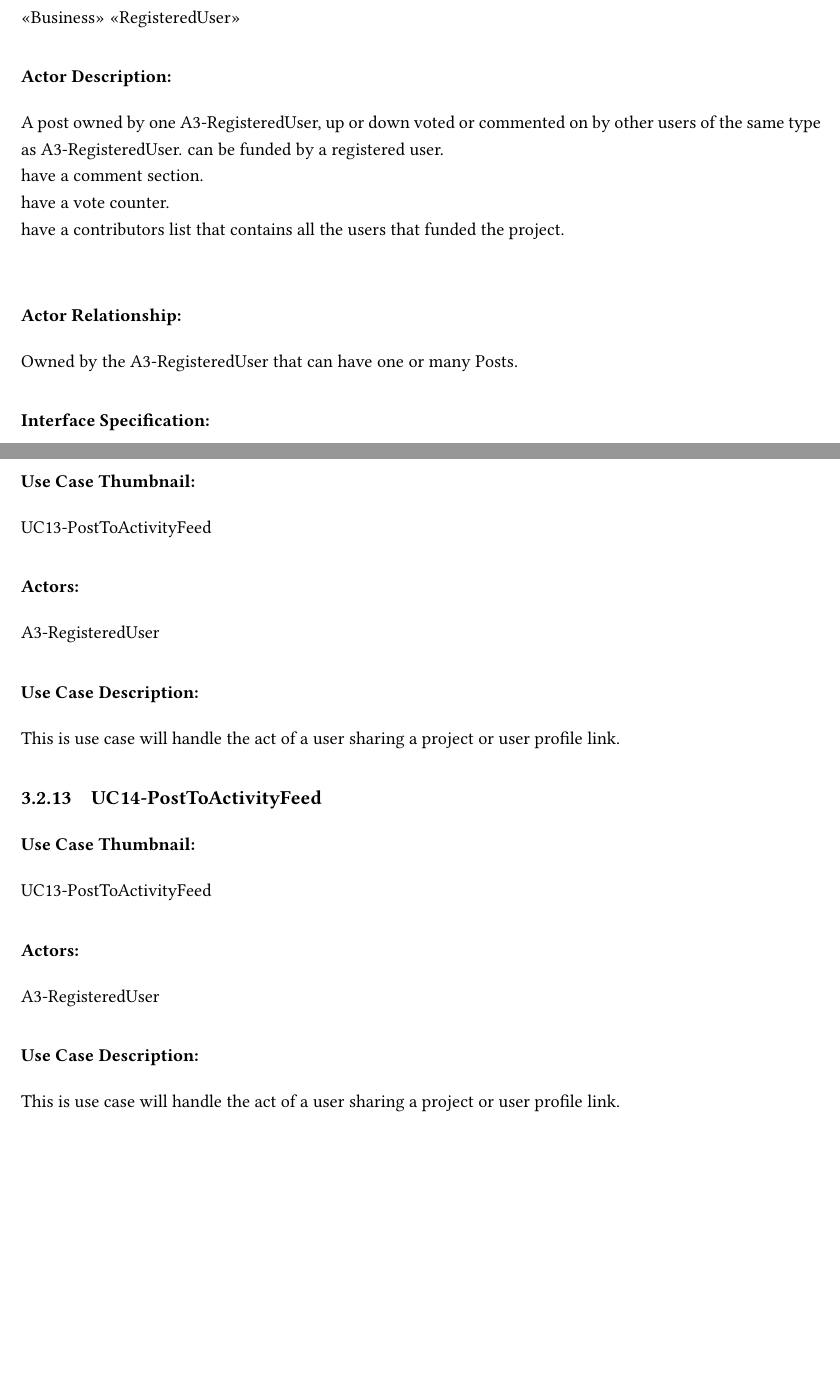
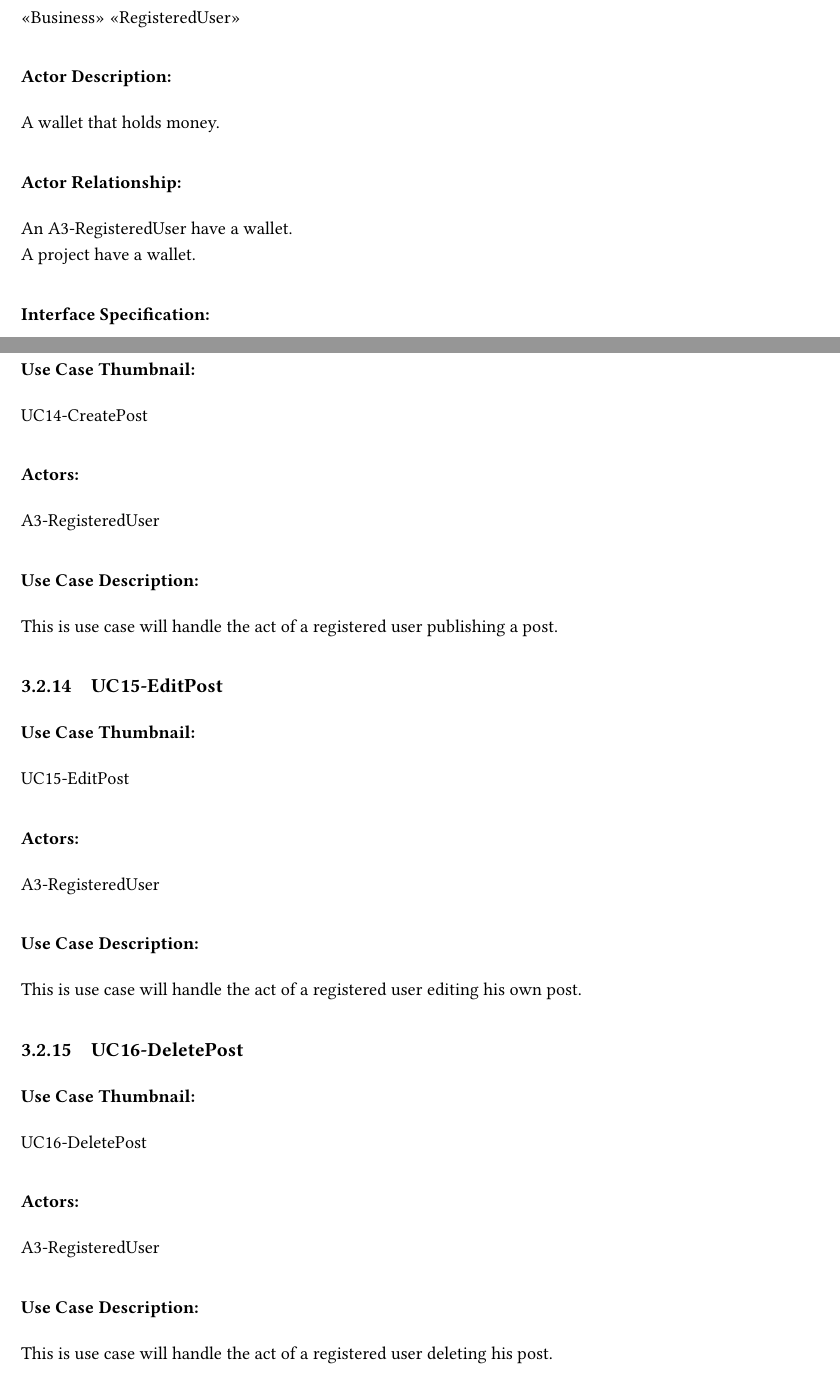
Before and after one commit to mlnomadpy/Sahem, a LaTeX document (Conception/Documentation/Textual_Description.tex): two parts of pages 17 and 21 of 27 before the commit and two parts of pages 18 and 23 of 29 after it, joined at a grey line, cut so that both start at the same text, the shorter picture padded with empty space. The pictures show the PDF file Conception/Documentation/Textual_Description.pdf that the author committed with the source.

Commit message:
Added the Post Maintanence Use Case

```diff
--- a/Conception/Documentation/Textual_Description.tex
+++ b/Conception/Documentation/Textual_Description.tex
@@ -266,14 +287,12 @@ BOUHSINE Taha
 \subsection{A9-Post}
 \label{A9}
 \subsubsection{Actor Type and Stereotype:}
-<<Business>> <<RegisteredUser>>
+<<Business>> << Post >>
 \subsubsection{Actor Description:}
 A post owned by one A3-RegisteredUser, up or down voted or commented on by other users of the same type as A3-RegisteredUser.
-can be funded by a registered user.\\
 have a comment section.\\
 have a vote counter.\\
 have a contributors list that contains all the users that funded the project.\\
-
 \subsubsection{Actor Relationship:}
 Owned by the A3-RegisteredUser that can have one or many Posts.
 \subsubsection{Interface Specification:}
@@ -287,14 +306,10 @@ BOUHSINE Taha
 \subsubsection{Actor Type and Stereotype:}
 <<Business>> <<RegisteredUser>>
 \subsubsection{Actor Description:}
-A post owned by one A3-RegisteredUser, up or down voted or commented on by other users of the same type as A3-RegisteredUser.
-can be funded by a registered user.\\
-have a comment section.\\
-have a vote counter.\\
-have a contributors list that contains all the users that funded the project.\\
-
+A wallet that holds money.
 \subsubsection{Actor Relationship:}
-Owned by the A3-RegisteredUser that can have one or many Posts.
+An A3-RegisteredUser have a wallet.\\
+A project have a wallet.
 \subsubsection{Interface Specification:}
 \subsubsection{Author and History:}
 BOUHSINE Taha
@@ -325,7 +342,9 @@ This is use case will handle the user registering request.
 \subsubsection*{Use Case Thumbnail:}
 UC2-Login
 \subsubsection*{Actors:}
-A1-Visitor
+A1-User\\
+A2-Visitor\\
+A3-SahemSystem
 \subsubsection*{Use Case Description:}
 This is use case will handle the user log in request.
 
@@ -352,105 +375,154 @@ This is use case will handle the act of a user sharing a project or user profile
 \subsubsection*{Use Case Thumbnail:}
 UC5-CreateProject
 \subsubsection*{Actors:}
-A3-RegisteredUser
+A3-RegisteredUser\\
+A3-SahemSystem
+
 \subsubsection*{Use Case Description:}
-This is use case will handle the act of a user sharing a project or user profile link.
+This use case will handle the act of a registered user creating a project.
 
 \subsection{UC6-EditProject}
 \label{sUC6}
 \subsubsection*{Use Case Thumbnail:}
 UC6-EditProject
 \subsubsection*{Actors:}
-A3-RegisteredUser
+A3-RegisteredUser\\
+A3-SahemSystem
+
 \subsubsection*{Use Case Description:}
-This is use case will handle the act of a user sharing a project or user profile link.
+This use case will handle the act of a registered user editing his existing project.
 
 \subsection{UC7-DeleteProject}
 \label{sUC7}
 \subsubsection*{Use Case Thumbnail:}
 UC7-DeleteProject
 \subsubsection*{Actors:}
-A3-RegisteredUser
+A3-RegisteredUser\\
+A3-SahemSystem
+
 \subsubsection*{Use Case Description:}
-This is use case will handle the act of a user sharing a project or user profile link.
+This use case will handle the act of a registered user deleting his project after entering the edit menu.
 
 \subsection{UC8-FundProject}
 \label{sUC8}
 \subsubsection*{Use Case Thumbnail:}
 UC8-FundProject
 \subsubsection*{Actors:}
-A3-RegisteredUser
+A3-RegisteredUser\\
+A3-SahemSystem
+
 \subsubsection*{Use Case Description:}
-This is use case will handle the act of a user sharing a project or user profile link.
+This use case will handle the act of a registered user funding a project.
 
 \subsection{UC10-VoteOnProject}
 \label{sUC10}
 \subsubsection*{Use Case Thumbnail:}
 UC10-VoteOnProject
 \subsubsection*{Actors:}
-A3-RegisteredUser
+A3-RegisteredUser\\
+A3-SahemSystem
+
 \subsubsection*{Use Case Description:}
-This is use case will handle the act of a user sharing a project or user profile link.
-
+This use case will handle the act of a registered user voting on a project.
 
 \subsection{UC11-CommentOnProject}
 \label{sUC11}
 \subsubsection*{Use Case Thumbnail:}
 UC11-CommentOnProject
 \subsubsection*{Actors:}
-A3-RegisteredUser
+A3-RegisteredUser\\
+A3-SahemSystem
+
 \subsubsection*{Use Case Description:}
-This is use case will handle the act of a user sharing a project or user profile link.
-
+This use case will handle the act of a registered user voting on a project
 
 \subsection{UC12-FollowUser}
 \label{sUC12}
 \subsubsection*{Use Case Thumbnail:}
 UC12-FollowUser
 \subsubsection*{Actors:}
-A3-RegisteredUser
+A3-RegisteredUser\\
+A3-SahemSystem
+
 \subsubsection*{Use Case Description:}
-This is use case will handle the act of a user sharing a project or user profile link.
+This use case will handle the act of a registered user following another registered user.
 
-
-\subsection{UC13-GetAllFollowedUserPosts}
+\subsection{UC13-ViewAcivityFeed}
 \label{sUC13}
 \subsubsection*{Use Case Thumbnail:}
-UC13-PostToActivityFeed
+UC13-ViewAcivityFeed
 \subsubsection*{Actors:}
 A3-RegisteredUser
 \subsubsection*{Use Case Description:}
-This is use case will handle the act of a user sharing a project or user profile link.
+This is use case will handle the act of a registered user getting all the posts published by other registered users or projects.
 
 
-\subsection{UC14-PostToActivityFeed}
+\subsection{UC14-CreatePost}
 \label{sUC14}
 \subsubsection*{Use Case Thumbnail:}
-UC13-PostToActivityFeed
+UC14-CreatePost
 \subsubsection*{Actors:}
 A3-RegisteredUser
 \subsubsection*{Use Case Description:}
-This is use case will handle the act of a user sharing a project or user profile link.
+This is use case will handle the act of a registered user publishing a post.
 
-
-\subsection{UC15-CommentOnUserPost}
+\subsection{UC15-EditPost}
 \label{sUC15}
 \subsubsection*{Use Case Thumbnail:}
-UC15-CommentOnUserPost
+UC15-EditPost
 \subsubsection*{Actors:}
 A3-RegisteredUser
 \subsubsection*{Use Case Description:}
-This is use case will handle the act of a user sharing a project or user profile link.
+This is use case will handle the act of a registered user editing his own post.
 
 
-\subsection{UC16-VoteOnUserPost}
+\subsection{UC16-DeletePost}
 \label{sUC16}
+\subsubsection*{Use Case Thumbnail:}
+UC16-DeletePost
+\subsubsection*{Actors:}
+A3-RegisteredUser
+\subsubsection*{Use Case Description:}
+This is use case will handle the act of a registered user deleting his post.
+
+\subsection{UC17-CommentOnPost}
+\label{sUC17}
+\subsubsection*{Use Case Thumbnail:}
+UC17-CommentOnPost
+\subsubsection*{Actors:}
+A3-RegisteredUser
+\subsubsection*{Use Case Description:}
+This is use case will handle the act of a registered user Commenting on a post.
+
+
+\subsection{UC18-EditComment}
+\label{sUC18}
+\subsubsection*{Use Case Thumbnail:}
+UC18-EditComment
+\subsubsection*{Actors:}
+A3-RegisteredUser
+\subsubsection*{Use Case Description:}
+This is use case will handle the act of a registered user editing a comment.
+
+
+\subsection{UC19-DeleteComment}
+\label{sUC19}
+\subsubsection*{Use Case Thumbnail:}
+UC19-DeleteComment
+\subsubsection*{Actors:}
+A3-RegisteredUser
+\subsubsection*{Use Case Description:}
+This is use case will handle the act of a registered user deleting a comment.
+
+
+\subsection{UC20-VoteOnUserPost}
+\label{sUC20}
 \subsubsection*{Use Case Thumbnail:}
 UC16-VoteOnUserPost
 \subsubsection*{Actors:}
 A3-RegisteredUser
 \subsubsection*{Use Case Description:}
-This is use case will handle the act of a user sharing a project or user profile link.
+This is use case will handle the act of a registered user voting on a post.
 
 
 \section{ Use Cases }
```
Also changed, not shown: Report/main.tex (+1 -1 lines), Conception/Documentation/Textual_Description.pdf, Report/main.pdf, Conception/Documentation/Textual_Description.tex (43 more changed lines), 4 other files. Lines whose indentation alone changed are shown as unchanged.
